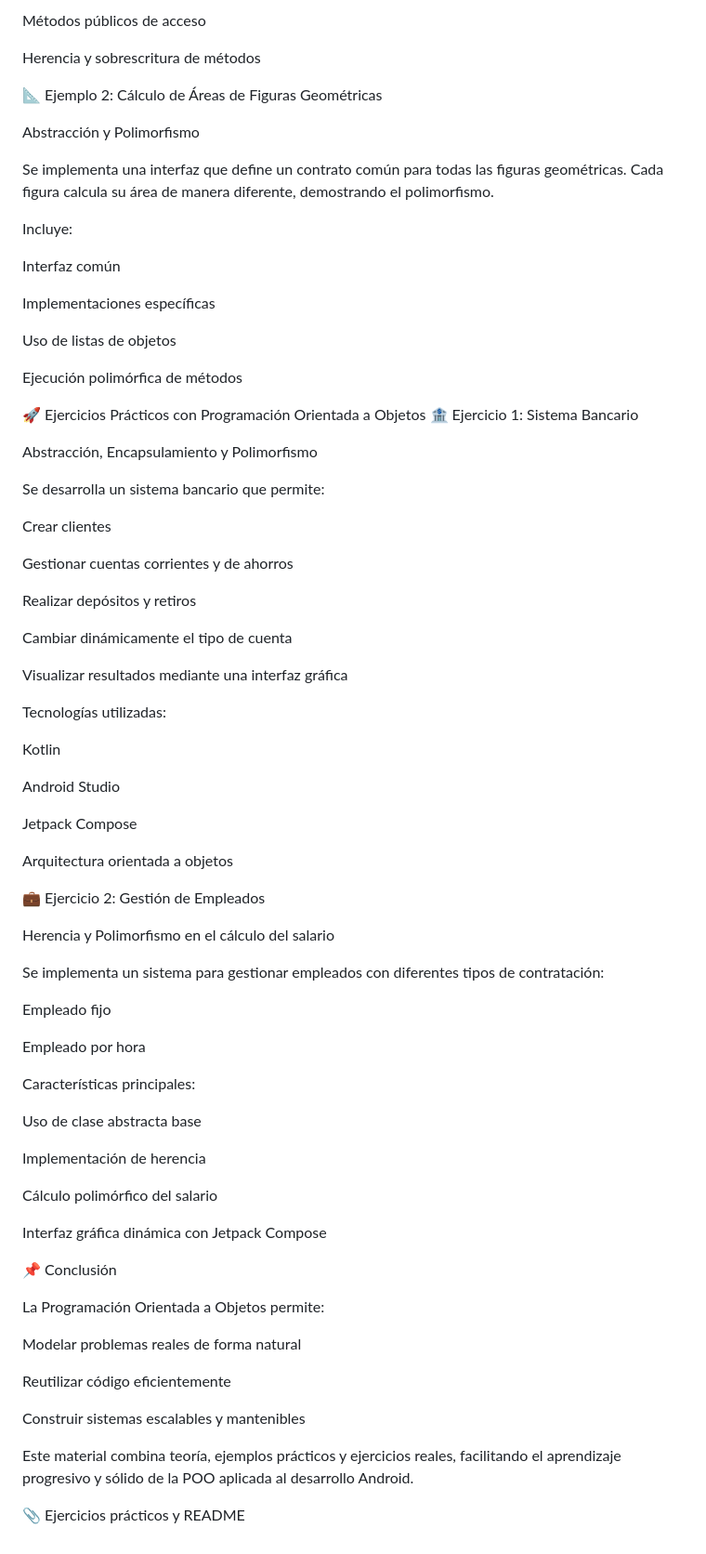
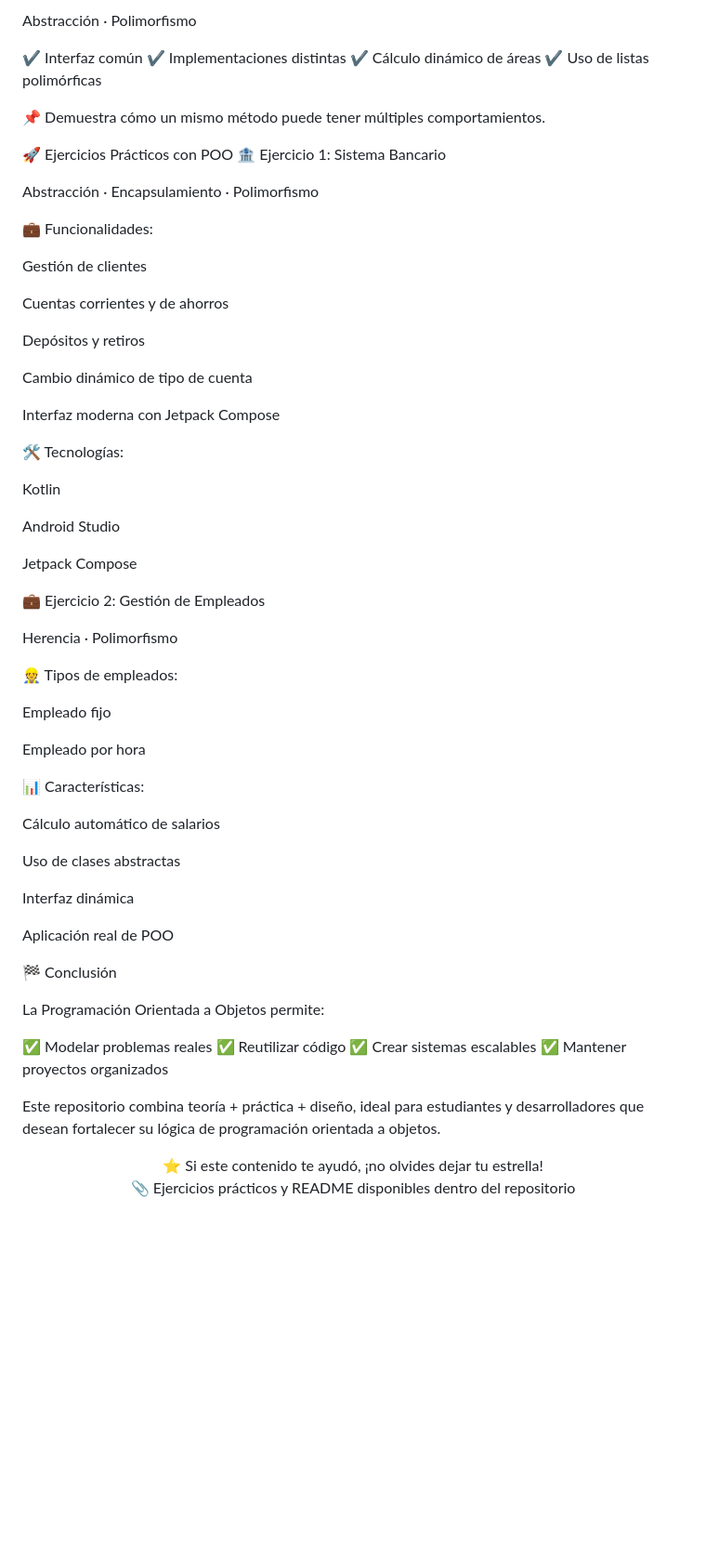
Before and after one commit to fabricioquillupangui1/deber3_Poo_pva, a Markdown page: README.md, the part around one of its changes. Shown at 93% size. Drawn GitHub-style; blank space fills up the shorter version.

```diff
--- a/README.md
+++ b/README.md
@@ -94,43 +111,31 @@ Atributos privados
 
-Métodos públicos de acceso
+Abstracción · Polimorfismo
 
-Herencia y sobrescritura de métodos
+✔️ Interfaz común
+✔️ Implementaciones distintas
+✔️ Cálculo dinámico de áreas
+✔️ Uso de listas polimórficas
 
-📐 Ejemplo 2: Cálculo de Áreas de Figuras Geométricas
+📌 Demuestra cómo un mismo método puede tener múltiples comportamientos.
 
-Abstracción y Polimorfismo
-
-Se implementa una interfaz que define un contrato común para todas las figuras geométricas.
-Cada figura calcula su área de manera diferente, demostrando el polimorfismo.
-
-Incluye:
-
-Interfaz común
-
-Implementaciones específicas
-
-Uso de listas de objetos
-
-Ejecución polimórfica de métodos
-
-🚀 Ejercicios Prácticos con Programación Orientada a Objetos
+🚀 Ejercicios Prácticos con POO
 🏦 Ejercicio 1: Sistema Bancario
 
-Abstracción, Encapsulamiento y Polimorfismo
+Abstracción · Encapsulamiento · Polimorfismo
 
-Se desarrolla un sistema bancario que permite:
+💼 Funcionalidades:
 
-Crear clientes
+Gestión de clientes
 
-Gestionar cuentas corrientes y de ahorros
+Cuentas corrientes y de ahorros
 
-Realizar depósitos y retiros
+Depósitos y retiros
 
-Cambiar dinámicamente el tipo de cuenta
+Cambio dinámico de tipo de cuenta
 
-Visualizar resultados mediante una interfaz gráfica
+Interfaz moderna con Jetpack Compose
 
-Tecnologías utilizadas:
+🛠️ Tecnologías:
 
 Kotlin
 
@@ -138,38 +143,40 @@ Android Studio
 
 Jetpack Compose
 
-Arquitectura orientada a objetos
-
 💼 Ejercicio 2: Gestión de Empleados
 
-Herencia y Polimorfismo en el cálculo del salario
+Herencia · Polimorfismo
 
-Se implementa un sistema para gestionar empleados con diferentes tipos de contratación:
+👷 Tipos de empleados:
 
 Empleado fijo
 
 Empleado por hora
 
-Características principales:
+📊 Características:
 
-Uso de clase abstracta base
+Cálculo automático de salarios
 
-Implementación de herencia
+Uso de clases abstractas
 
-Cálculo polimórfico del salario
+Interfaz dinámica
 
-Interfaz gráfica dinámica con Jetpack Compose
+Aplicación real de POO
 
-📌 Conclusión
+🏁 Conclusión
 
 La Programación Orientada a Objetos permite:
 
-Modelar problemas reales de forma natural
+✅ Modelar problemas reales
+✅ Reutilizar código
+✅ Crear sistemas escalables
+✅ Mantener proyectos organizados
 
-Reutilizar código eficientemente
+Este repositorio combina teoría + práctica + diseño, ideal para estudiantes y desarrolladores que desean fortalecer su lógica de programación orientada a objetos.
 
-Construir sistemas escalables y mantenibles
+<div align="center">
+⭐ Si este contenido te ayudó, ¡no olvides dejar tu estrella!
 
-Este material combina teoría, ejemplos prácticos y ejercicios reales, facilitando el aprendizaje progresivo y sólido de la POO aplicada al desarrollo Android.
+📎 Ejercicios prácticos y README disponibles dentro del repositorio
 
-📎 Ejercicios prácticos y README
+</div>
```
Also changed, not shown: other parts of README.md (+76 -59 lines).
